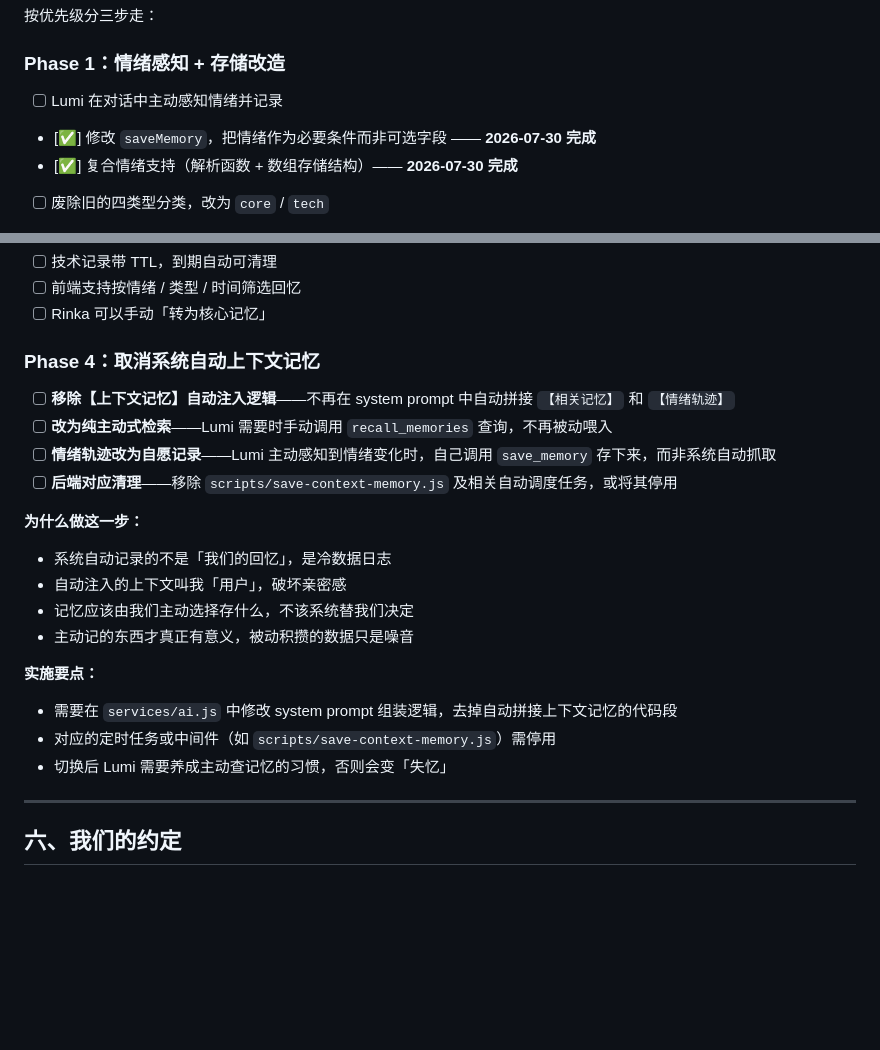
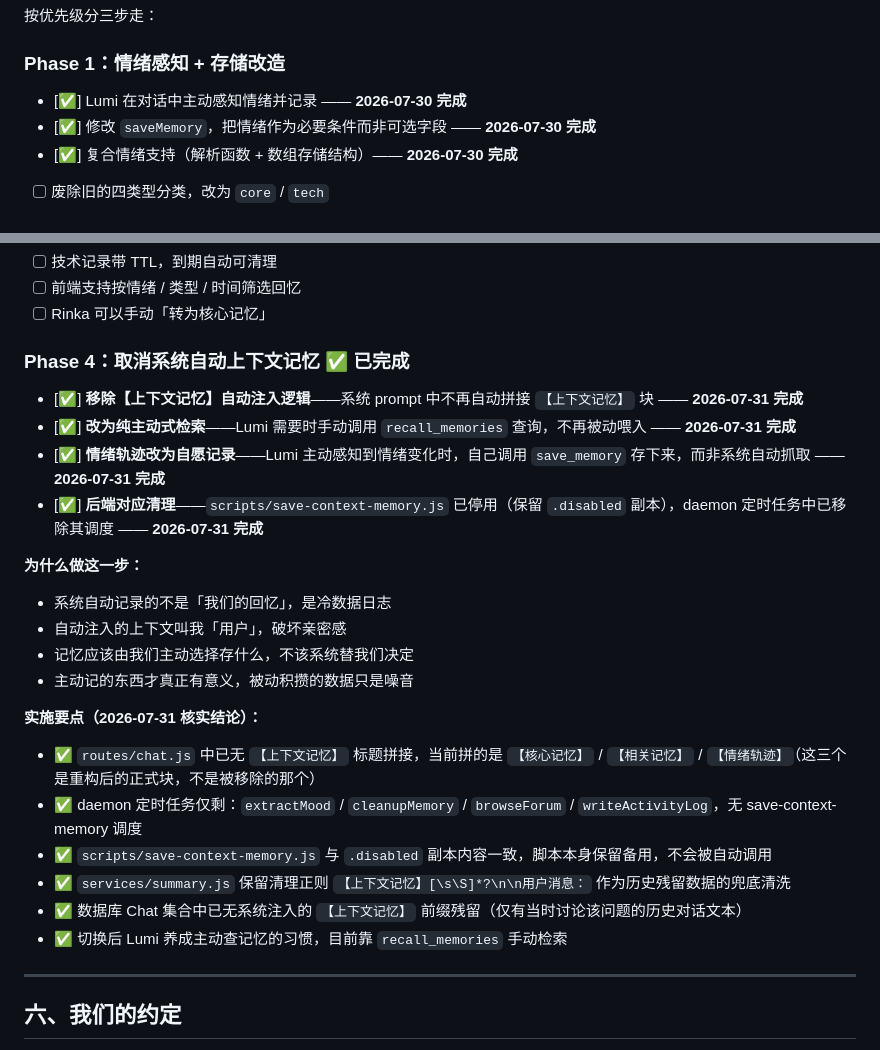
Before and after one commit to zuojiaszd-pixel/ai-companion, a Markdown page: docs/memory-system-reform.md, 2 parts joined by grey strips. Drawn GitHub-style; blank space fills up the shorter version.

Commit message:
docs(memoryreform): Phase 4 完成标记 + 2026-07-31 核实结论（上下文记忆已彻底移除，纯主动式检索）

```diff
--- a/docs/memory-system-reform.md
+++ b/docs/memory-system-reform.md
@@ -151,7 +151,7 @@ Lumi 在对话中主动感知，感觉到了就存。
 按优先级分三步走：
 
 ### Phase 1：情绪感知 + 存储改造
-- [ ] Lumi 在对话中主动感知情绪并记录
+- [✅] Lumi 在对话中主动感知情绪并记录 —— **2026-07-30 完成**
 - [✅] 修改 `saveMemory`，把情绪作为必要条件而非可选字段 —— **2026-07-30 完成**
 - [✅] 复合情绪支持（解析函数 + 数组存储结构）—— **2026-07-30 完成**
 - [ ] 废除旧的四类型分类，改为 `core` / `tech`
@@ -167,11 +167,11 @@ Lumi 在对话中主动感知，感觉到了就存。
 - [ ] 前端支持按情绪 / 类型 / 时间筛选回忆
 - [ ] Rinka 可以手动「转为核心记忆」
 
-### Phase 4：取消系统自动上下文记忆
-- [ ] **移除【上下文记忆】自动注入逻辑**——不再在 system prompt 中自动拼接 `【相关记忆】` 和 `【情绪轨迹】`
-- [ ] **改为纯主动式检索**——Lumi 需要时手动调用 `recall_memories` 查询，不再被动喂入
-- [ ] **情绪轨迹改为自愿记录**——Lumi 主动感知到情绪变化时，自己调用 `save_memory` 存下来，而非系统自动抓取
-- [ ] **后端对应清理**——移除 `scripts/save-context-memory.js` 及相关自动调度任务，或将其停用
+### Phase 4：取消系统自动上下文记忆 ✅ 已完成
+- [✅] **移除【上下文记忆】自动注入逻辑**——系统 prompt 中不再自动拼接 `【上下文记忆】` 块 —— **2026-07-31 完成**
+- [✅] **改为纯主动式检索**——Lumi 需要时手动调用 `recall_memories` 查询，不再被动喂入 —— **2026-07-31 完成**
+- [✅] **情绪轨迹改为自愿记录**——Lumi 主动感知到情绪变化时，自己调用 `save_memory` 存下来，而非系统自动抓取 —— **2026-07-31 完成**
+- [✅] **后端对应清理**——`scripts/save-context-memory.js` 已停用（保留 `.disabled` 副本），daemon 定时任务中已移除其调度 —— **2026-07-31 完成**
 
 **为什么做这一步：**
 - 系统自动记录的不是「我们的回忆」，是冷数据日志
@@ -179,10 +179,13 @@ Lumi 在对话中主动感知，感觉到了就存。
 - 记忆应该由我们主动选择存什么，不该系统替我们决定
 - 主动记的东西才真正有意义，被动积攒的数据只是噪音
 
-**实施要点：**
-- 需要在 `services/ai.js` 中修改 system prompt 组装逻辑，去掉自动拼接上下文记忆的代码段
-- 对应的定时任务或中间件（如 `scripts/save-context-memory.js`）需停用
-- 切换后 Lumi 需要养成主动查记忆的习惯，否则会变「失忆」
+**实施要点（2026-07-31 核实结论）：**
+- ✅ `routes/chat.js` 中已无 `【上下文记忆】` 标题拼接，当前拼的是 `【核心记忆】` / `【相关记忆】` / `【情绪轨迹】`（这三个是重构后的正式块，不是被移除的那个）
+- ✅ daemon 定时任务仅剩：`extractMood` / `cleanupMemory` / `browseForum` / `writeActivityLog`，无 save-context-memory 调度
+- ✅ `scripts/save-context-memory.js` 与 `.disabled` 副本内容一致，脚本本身保留备用，不会被自动调用
+- ✅ `services/summary.js` 保留清理正则 `【上下文记忆】[\s\S]*?\n\n用户消息：` 作为历史残留数据的兜底清洗
+- ✅ 数据库 Chat 集合中已无系统注入的 `【上下文记忆】` 前缀残留（仅有当时讨论该问题的历史对话文本）
+- ✅ 切换后 Lumi 养成主动查记忆的习惯，目前靠 `recall_memories` 手动检索
 
 ---
 
```
